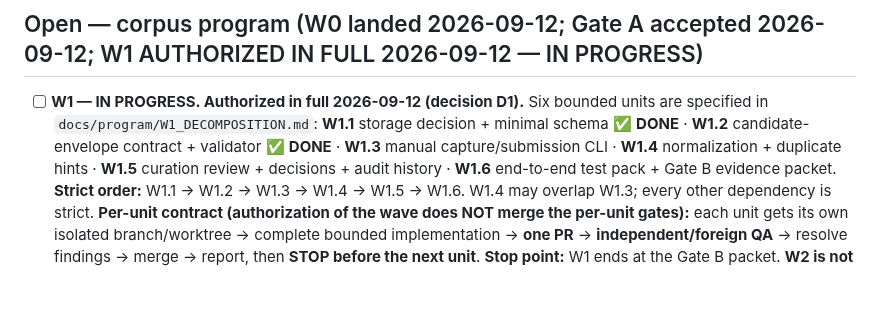
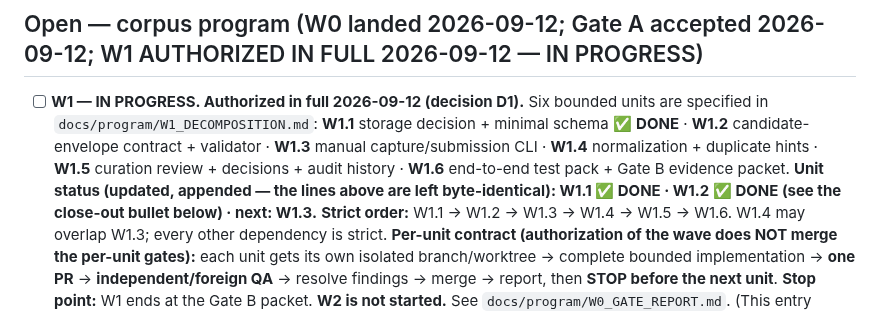
Before and after one commit to mschwar/Garden-of-Wisdom, a Markdown page: docs/queue.md, the part around the change. Drawn GitHub-style; blank space fills up the shorter version.

Commit message:
docs: keep queue.md pure-append by restoring the byte-identical W1 unit lines

```diff
--- a/docs/queue.md
+++ b/docs/queue.md
@@ -59,10 +59,11 @@ Living document — update it as items are picked up or closed, don't just appen
 - [ ] **W1 — IN PROGRESS. Authorized in full 2026-09-12 (decision D1).** Six bounded units are
       specified in `docs/program/W1_DECOMPOSITION.md`:
       **W1.1** storage decision + minimal schema ✅ **DONE** · **W1.2** candidate-envelope contract
-      + validator ✅ **DONE** · **W1.3** manual capture/submission CLI · **W1.4** normalization +
-      duplicate
+      + validator · **W1.3** manual capture/submission CLI · **W1.4** normalization + duplicate
       hints · **W1.5** curation review + decisions + audit history · **W1.6** end-to-end test pack +
       Gate B evidence packet.
+      **Unit status (updated, appended — the lines above are left byte-identical): W1.1 ✅ DONE ·
+      W1.2 ✅ DONE (see the close-out bullet below) · next: W1.3.**
       **Strict order:** W1.1 → W1.2 → W1.3 → W1.4 → W1.5 → W1.6. W1.4 may overlap W1.3; every other
       dependency is strict.
       **Per-unit contract (authorization of the wave does NOT merge the per-unit gates):** each unit
```
